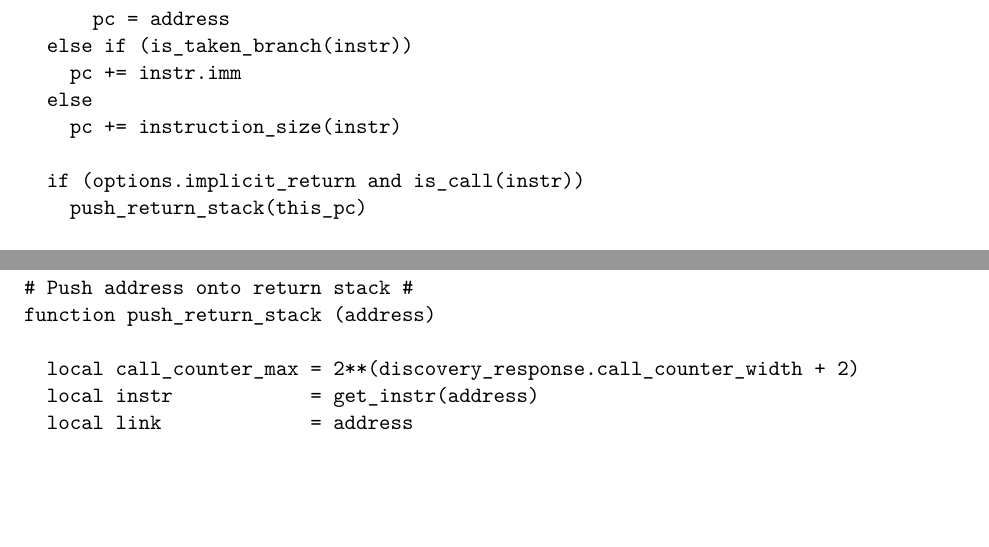
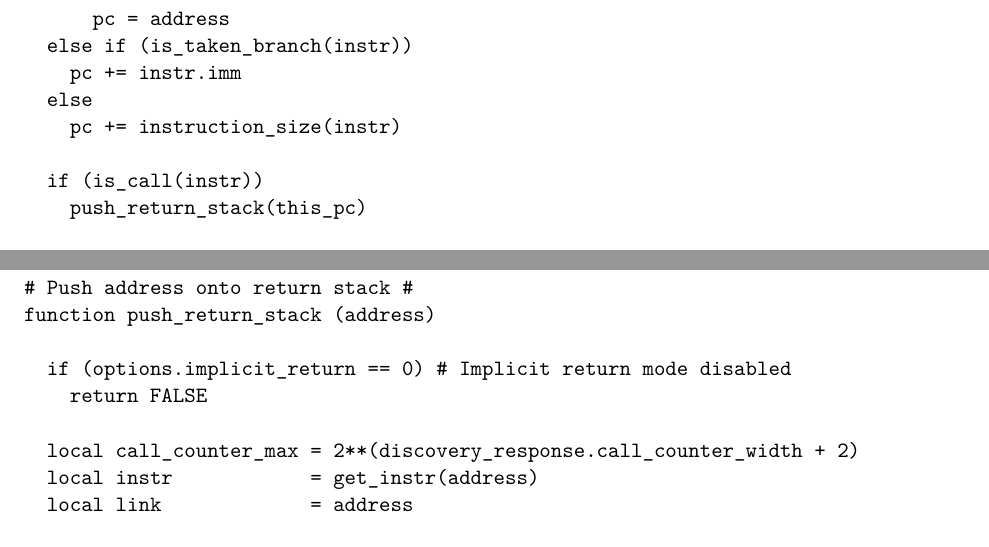
Before and after one commit to riscv-non-isa/riscv-trace-spec, a LaTeX thesis (riscv-trace-spec.tex, which reads decoder.tex, vc.tex): two parts of pages 70 and 74 of 78, joined at a grey line, cut so that both start at the same text, the shorter picture padded with empty space. Compiled offline with pdfLaTeX.

Commit message:
Check implicit return enabled before pushing to stack (pseudo code)

```diff
--- a/decoder.tex
+++ b/decoder.tex
@@ -147,7 +147,7 @@ function next_pc (address)
   else
     pc += instruction_size(instr)
 
-  if (options.implicit_return and is_call(instr))
+  if (is_call(instr))
     push_return_stack(this_pc)
 
   last_pc = this_pc
@@ -309,6 +309,9 @@ function is_implicit_return (instr)
 # Push address onto return stack #
 function push_return_stack (address)
 
+  if (options.implicit_return == 0) # Implicit return mode disabled
+    return FALSE
+
   local call_counter_max = 2**(discovery_response.call_counter_width + 2)
   local instr            = get_instr(address)
   local link             = address
--- a/vc.tex
+++ b/vc.tex
@@ -1,3 +1,3 @@
 %%% This file is generated by Makefile.
 %%% Do not edit this file!\n%%%
-    \gdef\GITHash{9789d631261d6bc8b200ecba1ae9b0c842018675}    \gdef\GITAbrHash{9789d63}    \gdef\GITAuthorDate{Tue Oct 8 17:59:42 2019 +0100}    \gdef\GITAuthorName{Iain Robertson}
+    \gdef\GITHash{d642225fd05f7923f91b57453b3d92df6e5b422c}    \gdef\GITAbrHash{d642225}    \gdef\GITAuthorDate{Wed Oct 9 17:50:22 2019 +0100}    \gdef\GITAuthorName{Iain Robertson}
```
Also changed, not shown: riscv-trace-spec.pdf.
